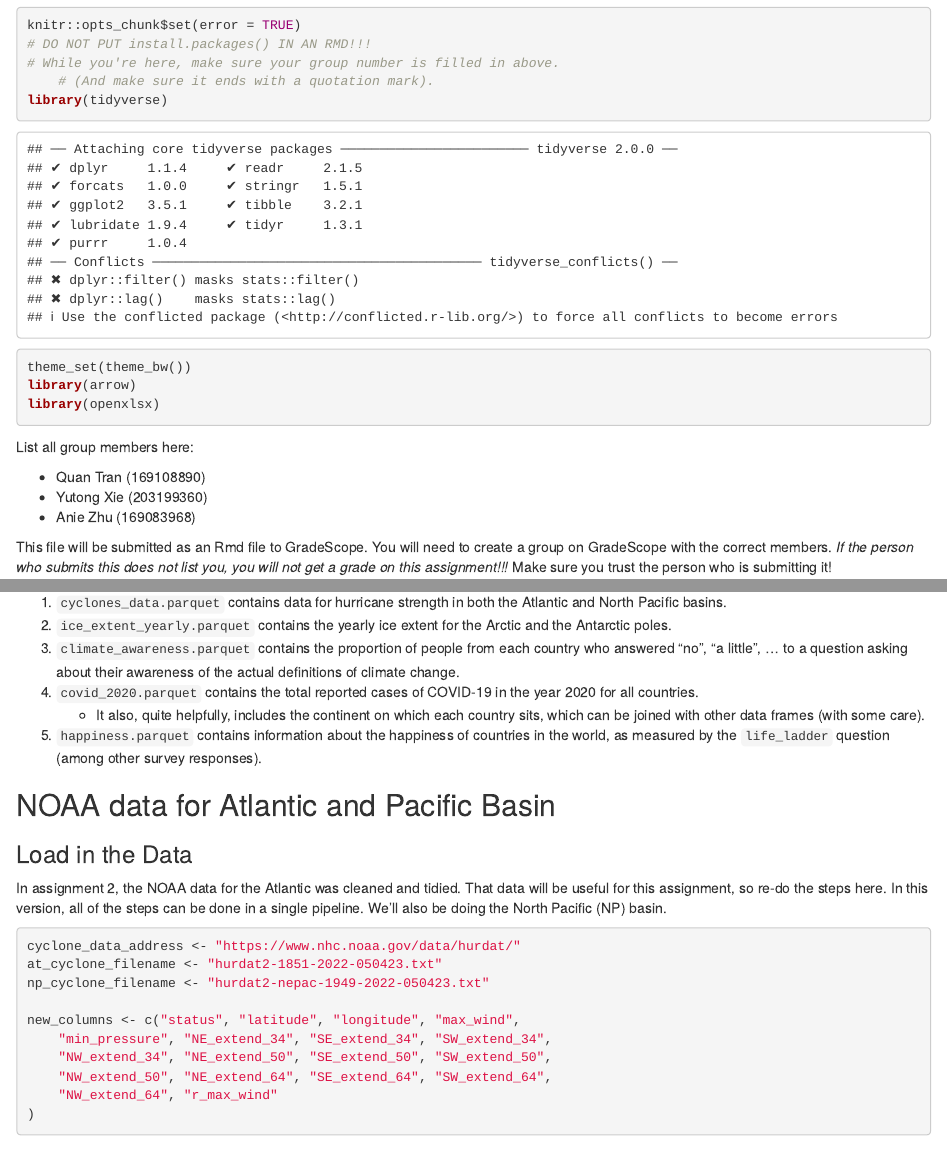
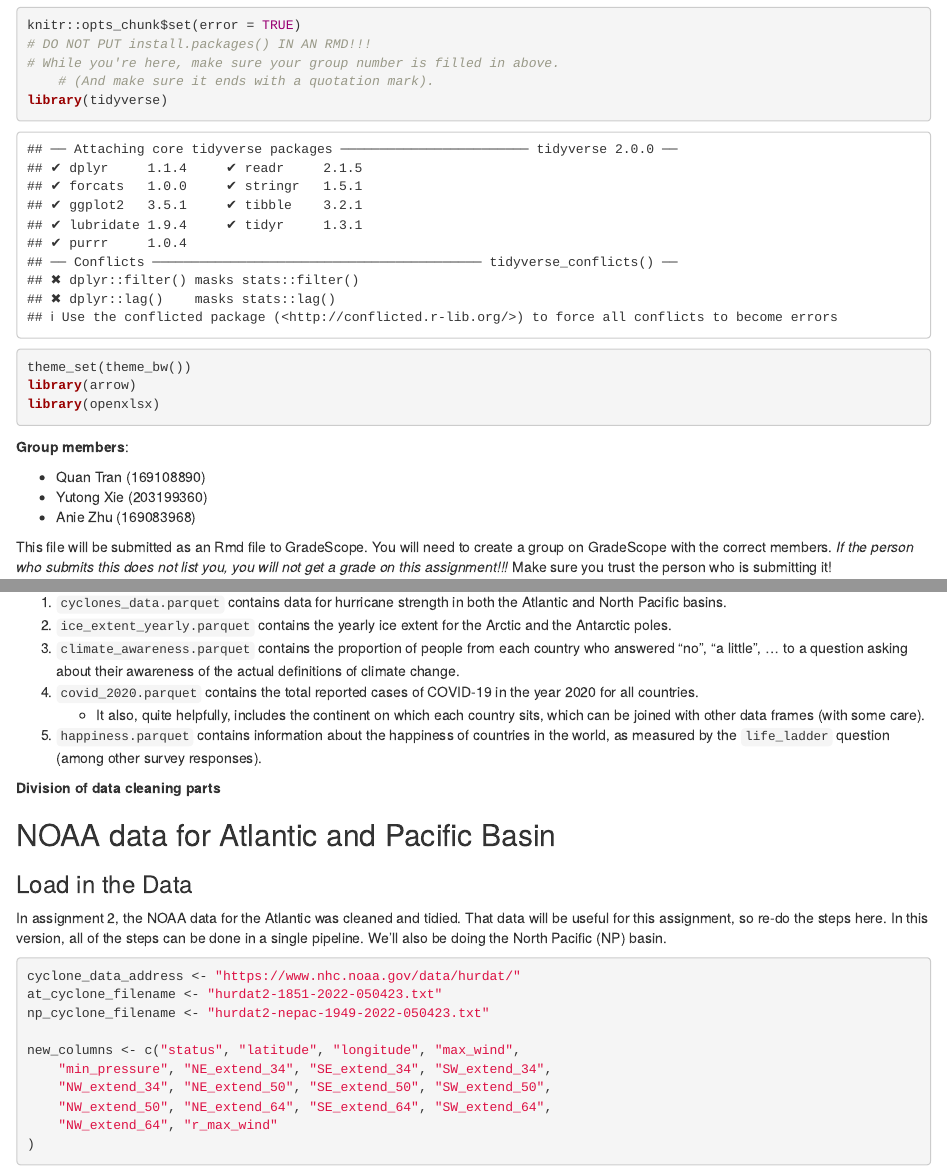
Before and after one commit to ezrabridger-06/WLU-DATA100-Group6-Assg3, an R Markdown document ([WLU-F24-DATA100] Assignment 03-Part 01.Rmd): the page in a window 1100 px wide, from 170 px down, and a second part further down, joined at a grey line. Rendered offline with R 4.5, knitr and Pandoc, with nearby package versions; some code elsewhere in the file could not run offline.

````diff
--- a/[WLU-F24-DATA100] Assignment 03-Part 01.Rmd
+++ b/[WLU-F24-DATA100] Assignment 03-Part 01.Rmd
@@ -19,7 +19,7 @@
 library(openxlsx)
 ```
 
-List all group members here:
+**Group members**:
 
 - Quan Tran (169108890)
 - Yutong Xie (203199360)
@@ -42,6 +42,7 @@
     - It also, quite helpfully, includes the continent on which each country sits, which can be joined with other data frames (with some care).
 5. `happiness.parquet` contains information about the happiness of countries in the world, as measured by the `life_ladder` question (among other survey responses).
 
+**Division of data cleaning parts**
 
 
 ## NOAA data for Atlantic and Pacific Basin
````
Also changed, not shown: [WLU-F24-DATA100] Assignment 03-Part 01.Rmd (417 more changed lines).
